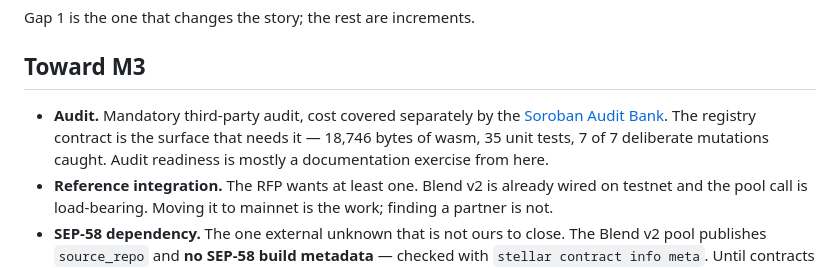
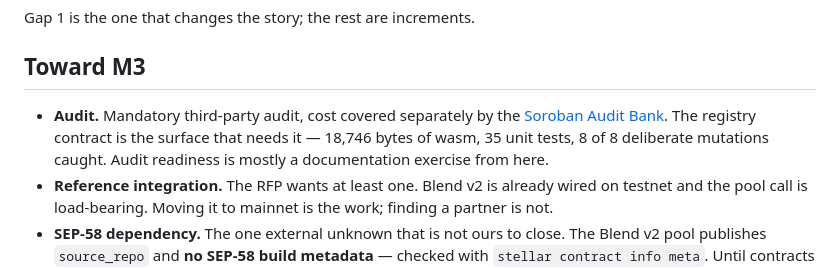
Before and after one commit to erdemasik001/Sorofy, a Markdown page: docs/hackathon-roadmap.md, the part around the change. GitHub-like rendering.

```diff
--- a/docs/hackathon-roadmap.md
+++ b/docs/hackathon-roadmap.md
@@ -51,7 +51,7 @@ Gap 1 is the one that changes the story; the rest are increments.
 
 ## Toward M3
 
-- **Audit.** Mandatory third-party audit, cost covered separately by the [Soroban Audit Bank](https://stellar.gitbook.io/scf-handbook/supporting-programs/audit-bank). The registry contract is the surface that needs it — 18,746 bytes of wasm, 35 unit tests, 7 of 7 deliberate mutations caught. Audit readiness is mostly a documentation exercise from here.
+- **Audit.** Mandatory third-party audit, cost covered separately by the [Soroban Audit Bank](https://stellar.gitbook.io/scf-handbook/supporting-programs/audit-bank). The registry contract is the surface that needs it — 18,746 bytes of wasm, 35 unit tests, 8 of 8 deliberate mutations caught. Audit readiness is mostly a documentation exercise from here.
 - **Reference integration.** The RFP wants at least one. Blend v2 is already wired on testnet and the pool call is load-bearing. Moving it to mainnet is the work; finding a partner is not.
 - **SEP-58 dependency.** The one external unknown that is not ours to close. The Blend v2 pool publishes `source_repo` and **no SEP-58 build metadata** — checked with `stellar contract info meta`. Until contracts routinely publish it, a verifier has to be handed build descriptors out of band, which is what `config.js` does today and does not scale. SEP-58 is still Draft.
 
```
Also changed, not shown: HACKATHON.md (+1 -1 lines), README.md (+16 -0 lines).
